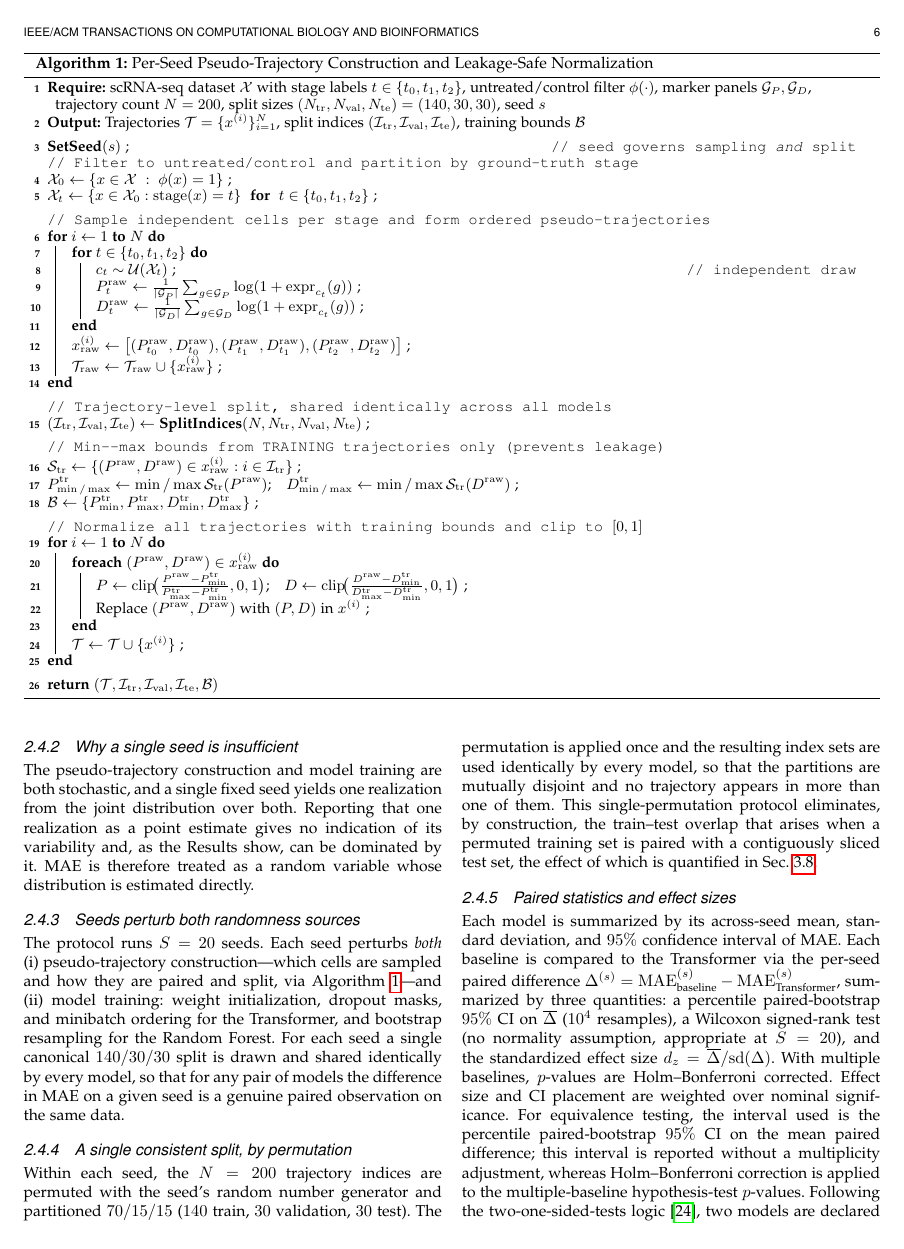
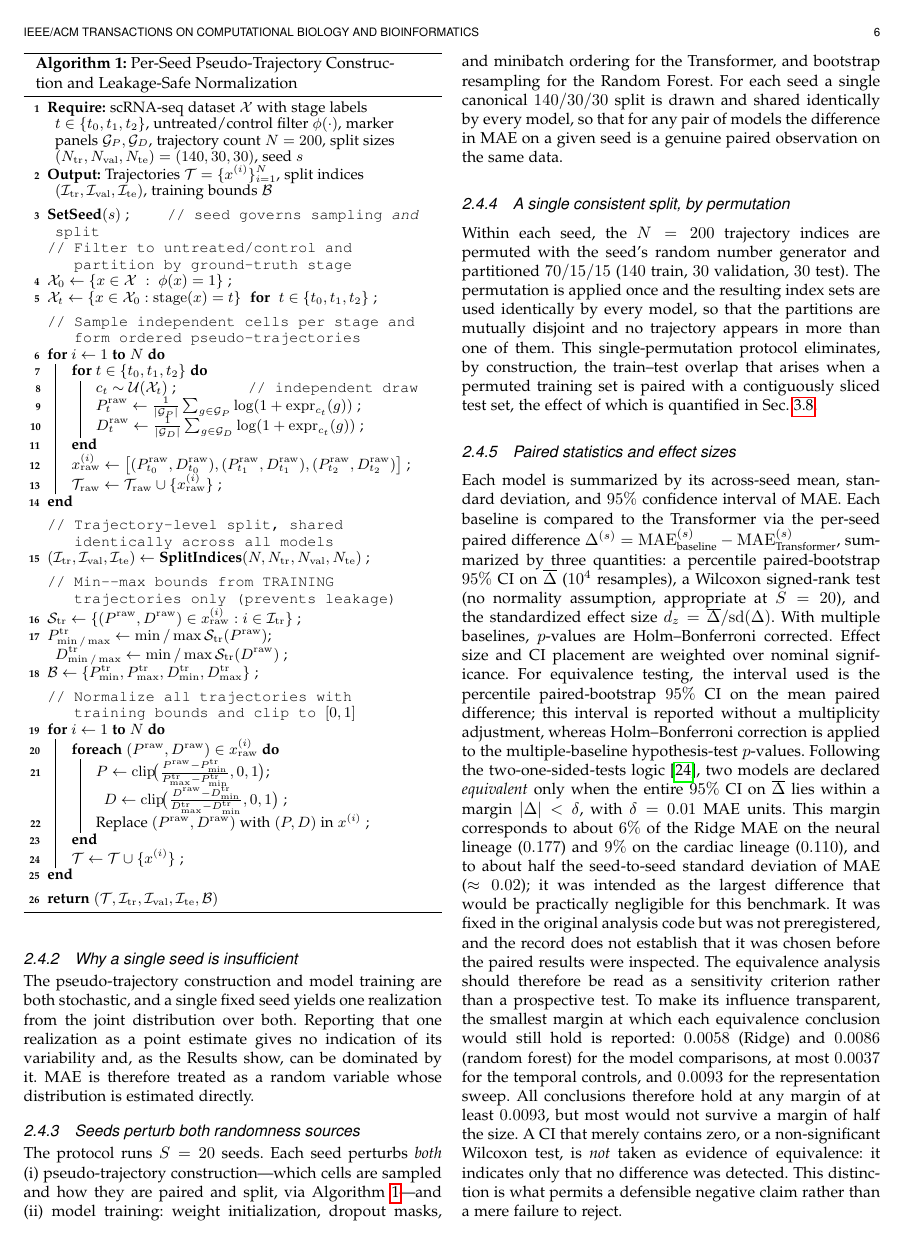
Before and after one commit to xaviwho/leakage-safe-benchmark, a LaTeX paper (paper/ieee-article.tex): page 6 of 17. Compiled offline with pdfLaTeX.

Commit message:
Compiled 2026-11-05 06:28 UTC

```diff
--- a/paper/ieee-article.tex
+++ b/paper/ieee-article.tex
@@ -201,7 +201,7 @@ Whether a sequence model behaves as Proposition~\ref{prop:null} predicts is chec
 
 Algorithm~\ref{alg:traj_norm} formalizes the construction together with the leakage-safe normalization, written as the per-seed procedure actually executed: trajectory sampling, training-only split, training-bounds estimation, and normalization are all driven by a seed that is varied across runs (Sec.~\ref{subsec:protocol}).
 
-\begin{algorithm*}[!t]
+\begin{algorithm}[!t]
 \small
 \caption{Per-Seed Pseudo-Trajectory Construction and Leakage-Safe Normalization}
 \label{alg:traj_norm}
```
Also changed, not shown: paper/ieee-article.tex (2 more changed lines).
